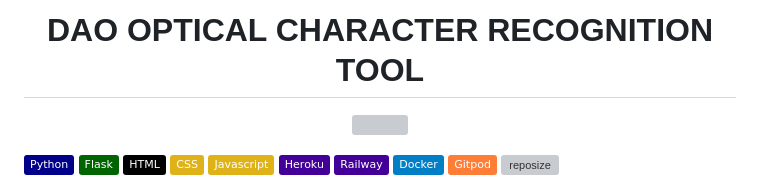
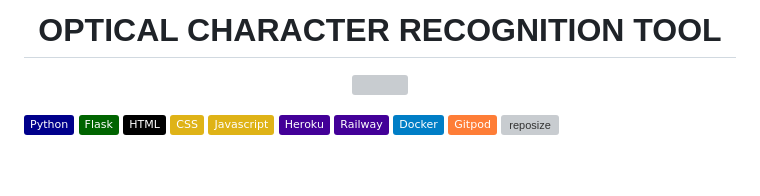
Before and after one commit to lokeshgavara1/Optical_Character_Recognition, a Markdown page: README.md, the part around the change. Rendered like a GitHub page; badges without logos; blank space fills up the shorter version; grey boxes are pictures that could not be loaded.

```diff
--- a/README.md
+++ b/README.md
@@ -1,4 +1,4 @@
-<h1 align="center">DAO OPTICAL CHARACTER RECOGNITION TOOL</h1>
+<h1 align="center"> OPTICAL CHARACTER RECOGNITION TOOL</h1>
 
 <p align="center">
   <img src="https://cdn.investintech.com/wp-content/uploads/2021/06/OCR-Software.jpg">
```
